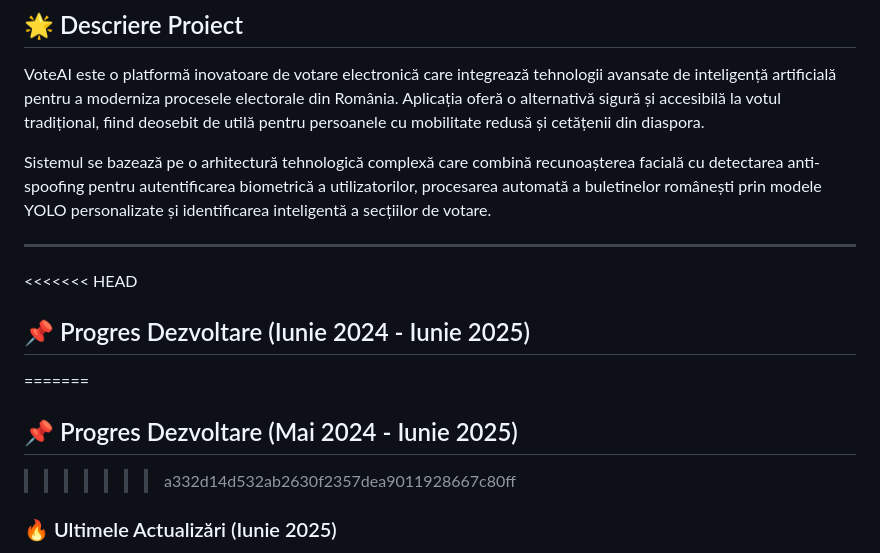
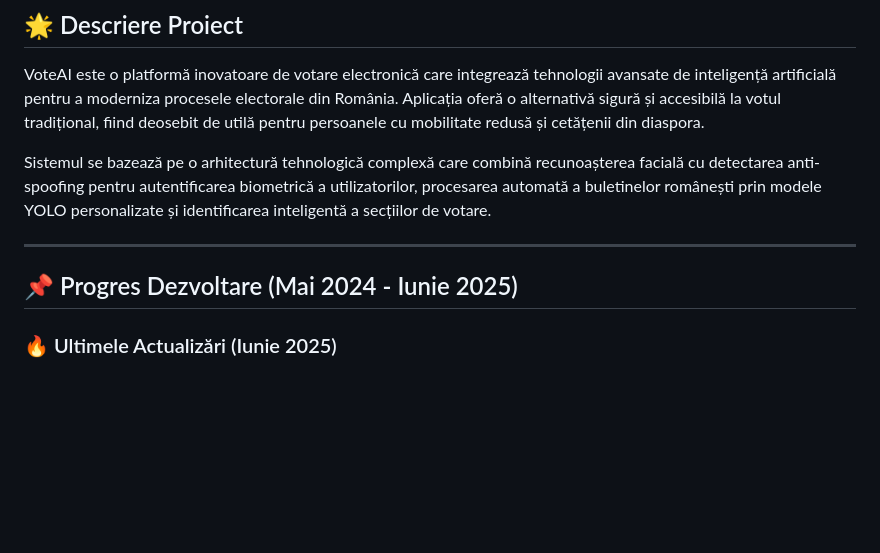
Before and after one commit to gabibrj1/Licenta, a Markdown page: README.md, the part around the change. Drawn GitHub-style; blank space fills up the shorter version.

Commit message:
Rezolvare conflict Readme.md

```diff
--- a/README.md
+++ b/README.md
@@ -7,12 +7,7 @@ VoteAI este o platformă inovatoare de votare electronică care integrează tehn
 Sistemul se bazează pe o arhitectură tehnologică complexă care combină recunoașterea facială cu detectarea anti-spoofing pentru autentificarea biometrică a utilizatorilor, procesarea automată a buletinelor românești prin modele YOLO personalizate și identificarea inteligentă a secțiilor de votare.
 
 ---
-
-<<<<<<< HEAD
-## 📌 Progres Dezvoltare (Iunie 2024 - Iunie 2025)
-=======
 ## 📌 Progres Dezvoltare (Mai 2024 - Iunie 2025)
->>>>>>> a332d14d532ab2630f2357dea9011928667c80ff
 
 ### 🔥 Ultimele Actualizări (Iunie 2025)
 - ✅ **Recunoaștere facială obligatorie** pentru autentificare cu buletin cu posibilitate de dezactivare
```
